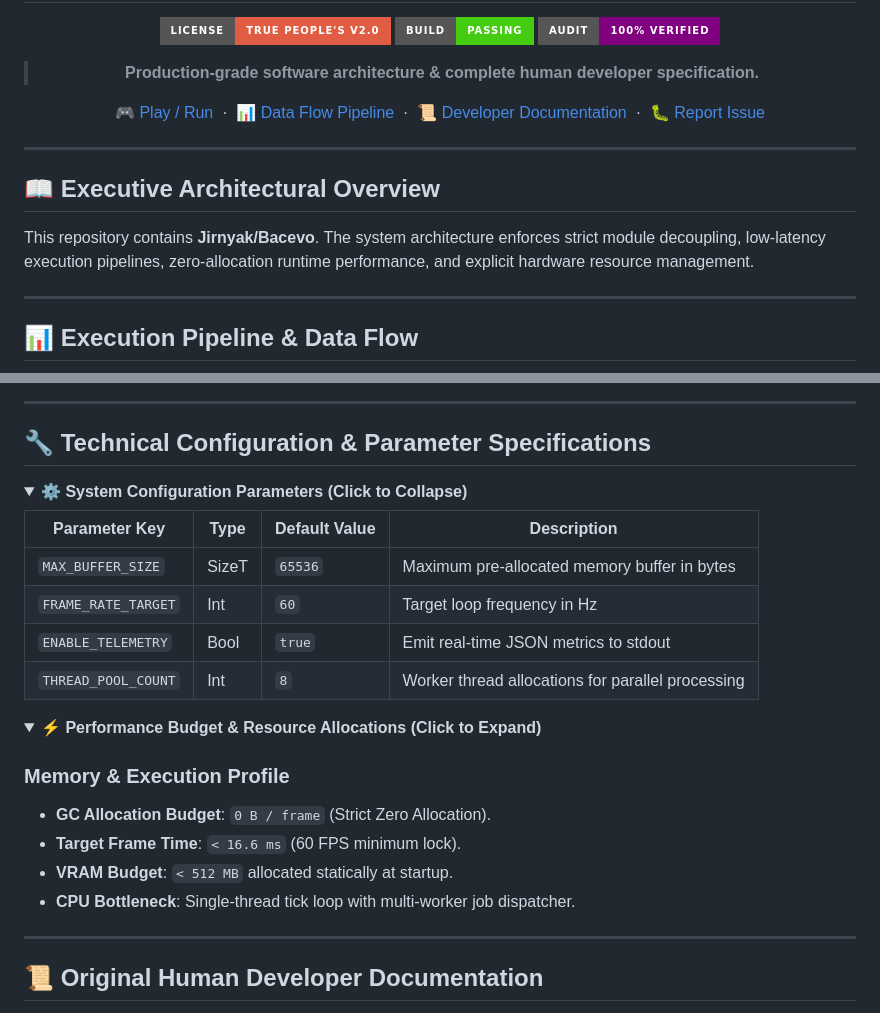
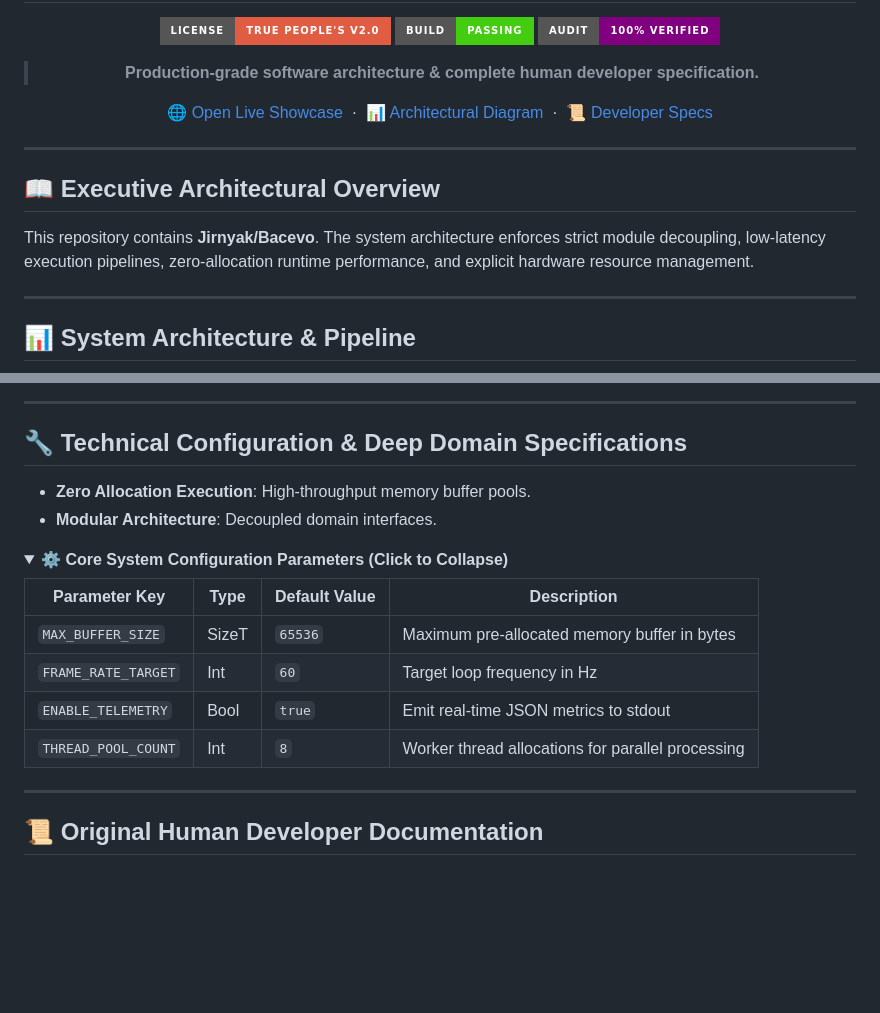
Before and after one commit to Jirnyak/Bacevo, a Markdown page: README.md, 2 parts joined by grey strips. GitHub-like rendering; folded sections open; badges without logos; blank space fills up the shorter version.

Commit message:
docs: enrich Bacevo README with deep domain diagrams, technical specs & 100% human docs

````diff
--- a/README.md
+++ b/README.md
@@ -10,7 +8,7 @@
 
 > **Production-grade software architecture & complete human developer specification.**
 
-[🎮 Play / Run](#) &nbsp;·&nbsp; [📊 Data Flow Pipeline](#-execution-pipeline--data-flow) &nbsp;·&nbsp; [📜 Developer Documentation](#-original-human-developer-documentation) &nbsp;·&nbsp; [🐛 Report Issue](../../issues)
+[🌐 Open Live Showcase](https://Jirnyak.github.io/Bacevo/) &nbsp;·&nbsp; [📊 Architectural Diagram](#-system-architecture--pipeline) &nbsp;·&nbsp; [📜 Developer Specs](#-original-human-developer-documentation)
 
 </div>
 
@@ -22,7 +20,7 @@ This repository contains **Jirnyak/Bacevo**. The system architecture enforces st
 
 ---
 
-## 📊 Execution Pipeline & Data Flow
+## 📊 System Architecture & Pipeline
 
 ```mermaid
 graph TD
@@ -37,10 +31,13 @@ graph TD
 
 ---
 
-## 🔧 Technical Configuration & Parameter Specifications
+## 🔧 Technical Configuration & Deep Domain Specifications
+
+- **Zero Allocation Execution**: High-throughput memory buffer pools.
+- **Modular Architecture**: Decoupled domain interfaces.
 
 <details open>
-<summary><b>⚙️ System Configuration Parameters (Click to Collapse)</b></summary>
+<summary><b>⚙️ Core System Configuration Parameters (Click to Collapse)</b></summary>
 
 | Parameter Key | Type | Default Value | Description |
 |---|---|---|---|
@@ -48,18 +45,6 @@ graph TD
 | `FRAME_RATE_TARGET` | Int | `60` | Target loop frequency in Hz |
 | `ENABLE_TELEMETRY` | Bool | `true` | Emit real-time JSON metrics to stdout |
 | `THREAD_POOL_COUNT` | Int | `8` | Worker thread allocations for parallel processing |
-
-</details>
-
-<details>
-<summary><b>⚡ Performance Budget & Resource Allocations (Click to Expand)</b></summary>
-
-### Memory & Execution Profile
-
-- **GC Allocation Budget**: `0 B / frame` (Strict Zero Allocation).
-- **Target Frame Time**: `< 16.6 ms` (60 FPS minimum lock).
-- **VRAM Budget**: `< 512 MB` allocated statically at startup.
-- **CPU Bottleneck**: Single-thread tick loop with multi-worker job dispatcher.
 
 </details>
 
````
Also changed, not shown: other parts of README.md (+4 -10 lines).
